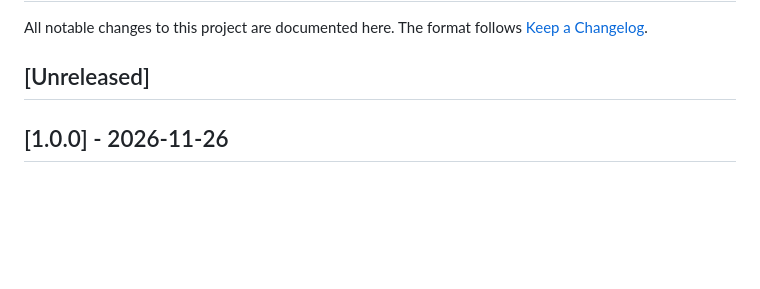
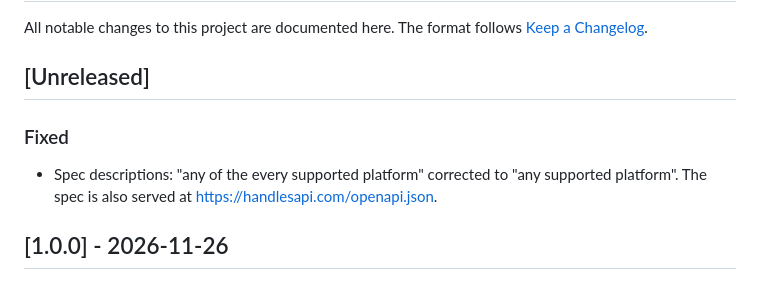
Before and after one commit to handlesapi/openapi, a Markdown page: CHANGELOG.md, the part around the change. GitHub-like rendering; blank space fills up the shorter version.

```diff
--- a/CHANGELOG.md
+++ b/CHANGELOG.md
@@ -3,6 +3,10 @@
 All notable changes to this project are documented here. The format follows [Keep a Changelog](https://keepachangelog.com/en/1.1.0/).
 
 ## [Unreleased]
+
+### Fixed
+
+- Spec descriptions: "any of the every supported platform" corrected to "any supported platform". The spec is also served at https://handlesapi.com/openapi.json.
 
 ## [1.0.0] - 2026-11-26
 
```
Also changed, not shown: README.md (+5 -5 lines), assets/readme-openapi.png, 1 other file.
